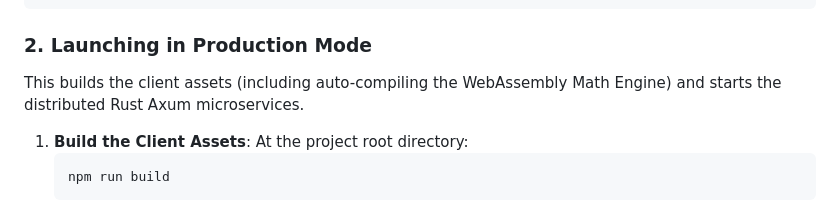
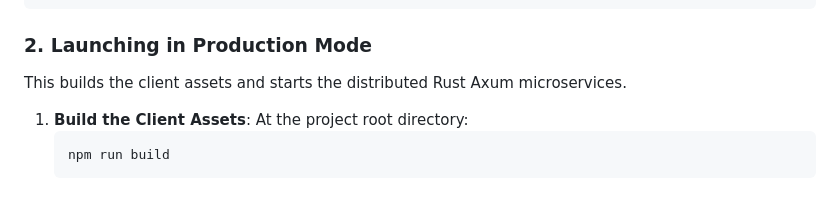
Before and after one commit to Evergold/me-weather, a Markdown page: README.md, the part around the change. Rendered like a GitHub page.

Commit message:
docs: remove redundant WASM build mentions from README.md

````diff
--- a/README.md
+++ b/README.md
@@ -52,7 +52,7 @@ uv pip install -r requirements.txt
 ```
 
 ### 2. Launching in Production Mode
-This builds the client assets (including auto-compiling the WebAssembly Math Engine) and starts the distributed Rust Axum microservices.
+This builds the client assets and starts the distributed Rust Axum microservices.
 
 1.  **Build the Client Assets**:
     At the project root directory:
````
